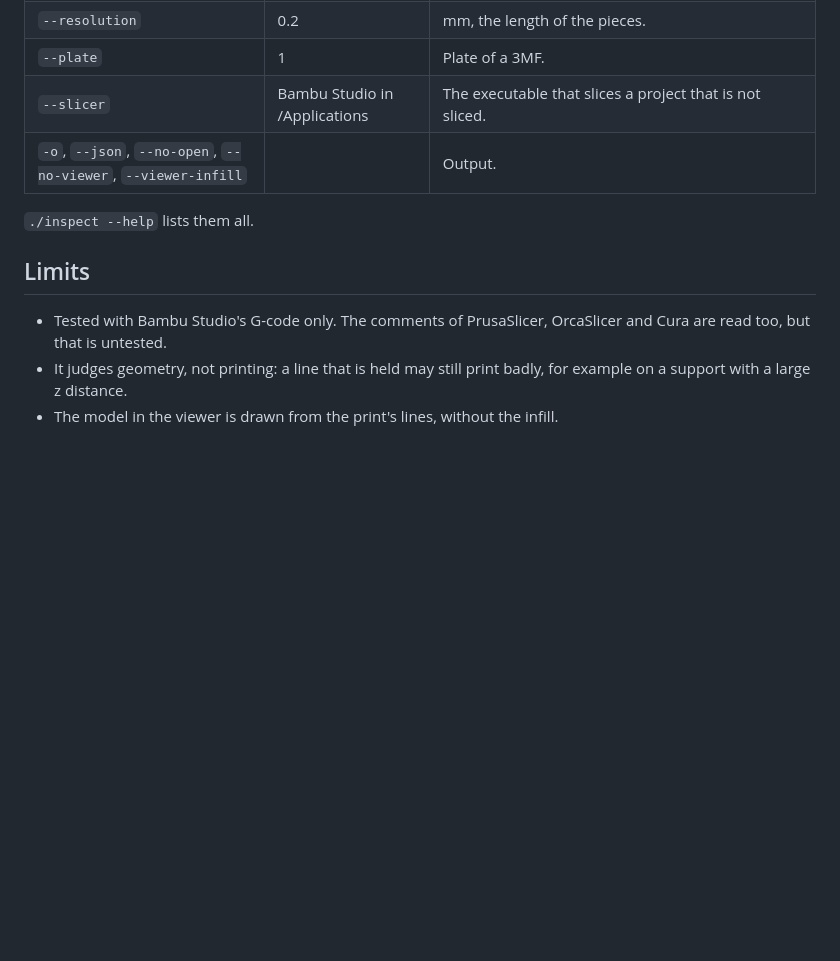
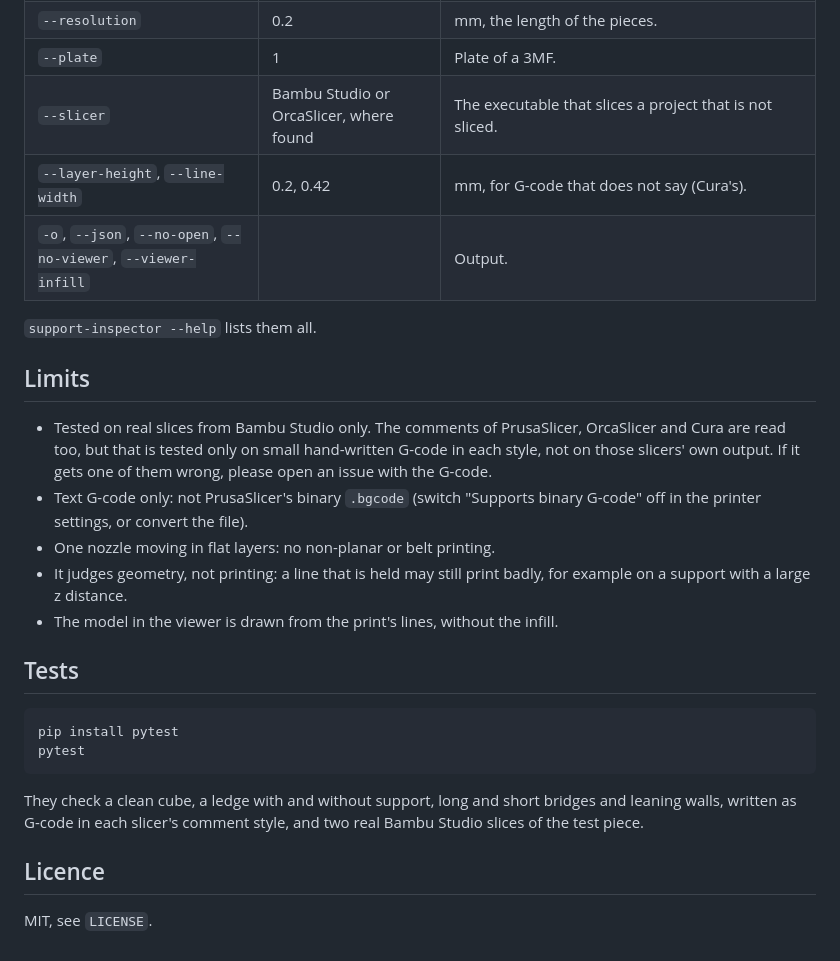
Before and after one commit to andtdev/3D_print_support_inspector, a Markdown page: README.md, the part around one of its changes. Rendered like a GitHub page; blank space fills up the shorter version.

```diff
--- a/README.md
+++ b/README.md
@@ -79,15 +99,32 @@ when the report is reloaded, as long as it is of the same slice.
 | `--check-infill` | | Check the infill too. |
 | `--resolution` | 0.2 | mm, the length of the pieces. |
 | `--plate` | 1 | Plate of a 3MF. |
-| `--slicer` | Bambu Studio in /Applications | The executable that slices a project that is not sliced. |
+| `--slicer` | Bambu Studio or OrcaSlicer, where found | The executable that slices a project that is not sliced. |
+| `--layer-height`, `--line-width` | 0.2, 0.42 | mm, for G-code that does not say (Cura's). |
 | `-o`, `--json`, `--no-open`, `--no-viewer`, `--viewer-infill` | | Output. |
 
-`./inspect --help` lists them all.
+`support-inspector --help` lists them all.
 
 ## Limits
 
-- Tested with Bambu Studio's G-code only. The comments of PrusaSlicer, OrcaSlicer and Cura are read
-  too, but that is untested.
+- Tested on real slices from Bambu Studio only. The comments of PrusaSlicer, OrcaSlicer and Cura are
+  read too, but that is tested only on small hand-written G-code in each style, not on those
+  slicers' own output. If it gets one of them wrong, please open an issue with the G-code.
+- Text G-code only: not PrusaSlicer's binary `.bgcode` (switch "Supports binary G-code" off in the
+  printer settings, or convert the file).
+- One nozzle moving in flat layers: no non-planar or belt printing.
 - It judges geometry, not printing: a line that is held may still print badly, for example on a
   support with a large z distance.
 - The model in the viewer is drawn from the print's lines, without the infill.
+
+## Tests
+
+    pip install pytest
+    pytest
+
+They check a clean cube, a ledge with and without support, long and short bridges and leaning walls,
+written as G-code in each slicer's comment style, and two real Bambu Studio slices of the test piece.
+
+## Licence
+
+MIT, see `LICENSE`.
```
Also changed, not shown: other parts of README.md (+26 -6 lines), CHANGELOG.md (+24 -0 lines), images/viewer.png (added), 19 other files.
